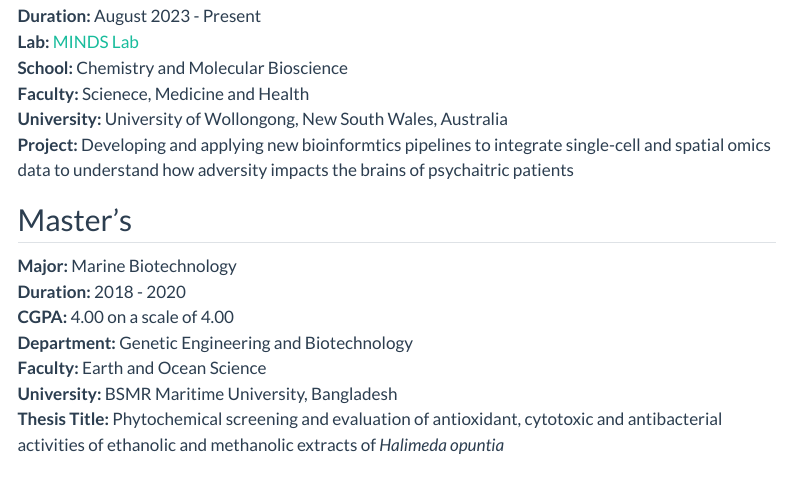
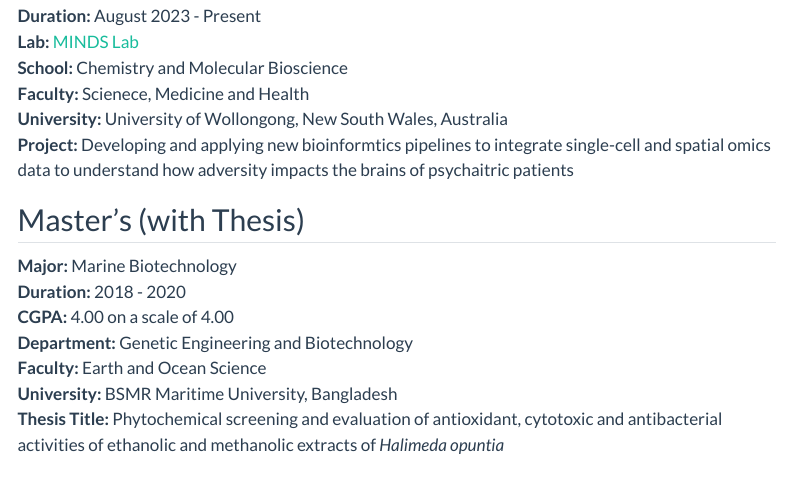
Before and after one commit to tamim-ahsan/tamim-ahsan.github.io, a Quarto document (education.qmd): the page in a window 1100 px wide, from 130 px down. Rendered offline with R 4.5, knitr and Pandoc in place of Quarto, with nearby package versions; menus at the side of the page are left out.

Commit message:
Masters thesis

```diff
--- a/education.qmd
+++ b/education.qmd
@@ -13,7 +13,7 @@ editor: visual
 **University:** University of Wollongong, New South Wales, Australia\
 **Project:** Developing and applying new bioinformtics pipelines to integrate single-cell and spatial omics data to understand how adversity impacts the brains of psychaitric patients
 
-## Master's
+## Master's (with Thesis)
 
 **Major:** Marine Biotechnology\
 **Duration:** 2018 - 2020\
```
Also changed, not shown: docs/search.json, 1 other file.
